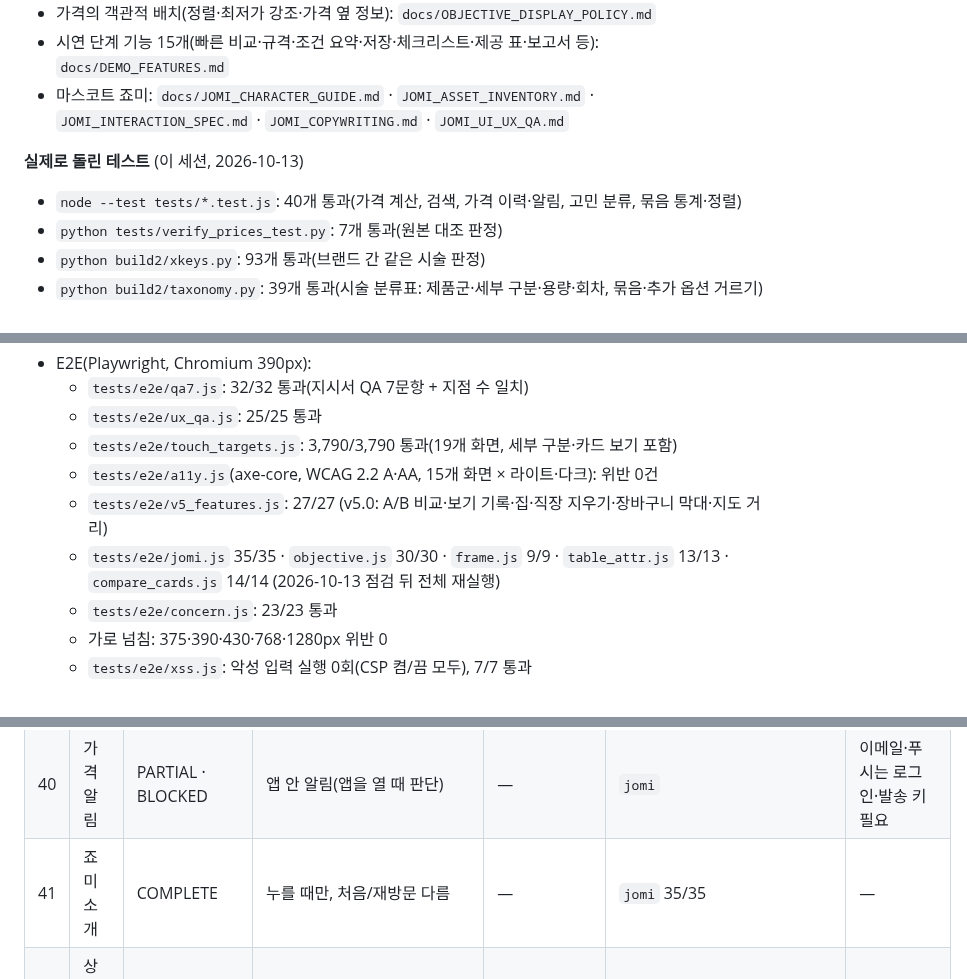
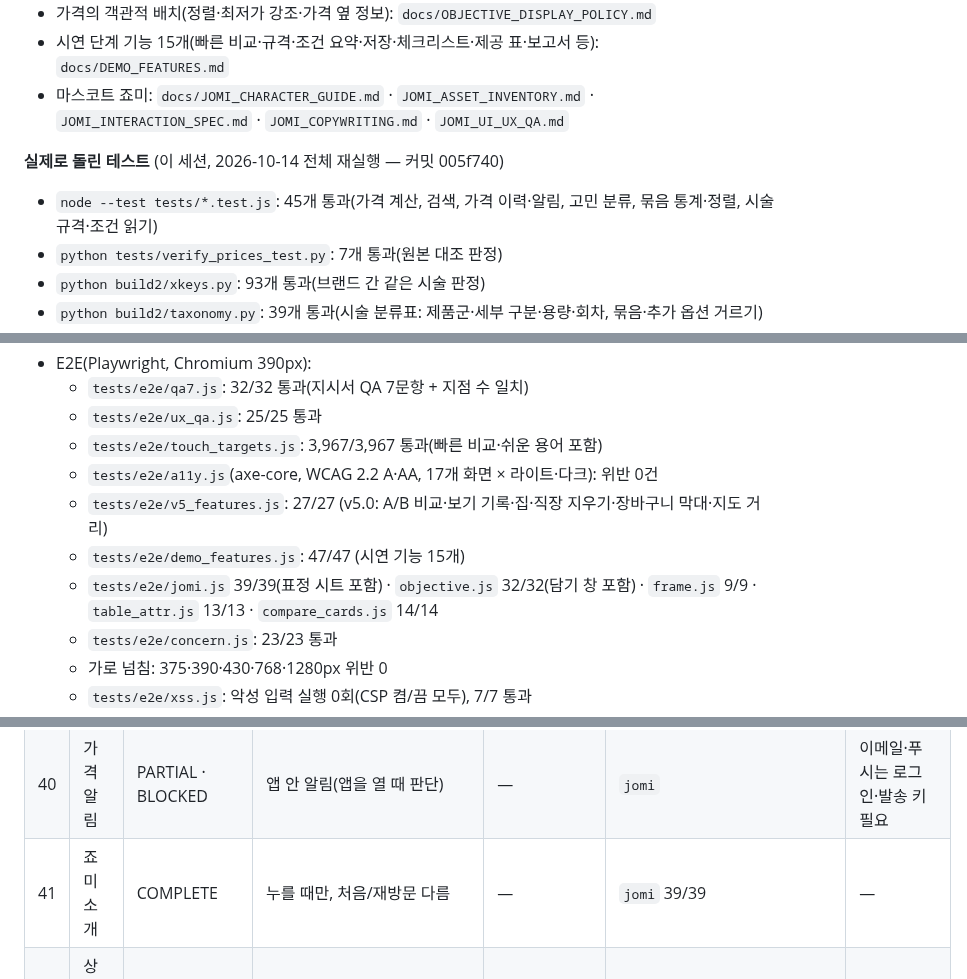
Before and after one commit to lsy2825/skin, a Markdown page: docs/IMPLEMENTATION_STATUS.md, 3 parts joined by grey strips. Rendered like a GitHub page.

Commit message:
Docs: full regression results after the Jomi expression sheet
Co-Authored-By: Claude Opus 5.5 <noreply@anthropic.com>
Claude-Session: https://claude.ai/code/session_01KYiNqFvxjHGAmbQ7Gwurm9

```diff
--- a/docs/IMPLEMENTATION_STATUS.md
+++ b/docs/IMPLEMENTATION_STATUS.md
@@ -11,8 +11,8 @@
 - 시연 단계 기능 15개(빠른 비교·규격·조건 요약·저장·체크리스트·제공 표·보고서 등): `docs/DEMO_FEATURES.md`
 - 마스코트 죠미: `docs/JOMI_CHARACTER_GUIDE.md` · `JOMI_ASSET_INVENTORY.md` · `JOMI_INTERACTION_SPEC.md` · `JOMI_COPYWRITING.md` · `JOMI_UI_UX_QA.md`
 
-**실제로 돌린 테스트** (이 세션, 2026-10-13)
-- `node --test tests/*.test.js`: 40개 통과(가격 계산, 검색, 가격 이력·알림, 고민 분류, 묶음 통계·정렬)
+**실제로 돌린 테스트** (이 세션, 2026-10-14 전체 재실행 — 커밋 005f740)
+- `node --test tests/*.test.js`: 45개 통과(가격 계산, 검색, 가격 이력·알림, 고민 분류, 묶음 통계·정렬, 시술 규격·조건 읽기)
 - `python tests/verify_prices_test.py`: 7개 통과(원본 대조 판정)
 - `python build2/xkeys.py`: 93개 통과(브랜드 간 같은 시술 판정)
 - `python build2/taxonomy.py`: 39개 통과(시술 분류표: 제품군·세부 구분·용량·회차, 묶음·추가 옵션 거르기)
@@ -26,10 +26,11 @@
 - E2E(Playwright, Chromium 390px):
   - `tests/e2e/qa7.js`: 32/32 통과(지시서 QA 7문항 + 지점 수 일치)
   - `tests/e2e/ux_qa.js`: 25/25 통과
-  - `tests/e2e/touch_targets.js`: 3,790/3,790 통과(19개 화면, 세부 구분·카드 보기 포함)
-  - `tests/e2e/a11y.js`(axe-core, WCAG 2.2 A·AA, 15개 화면 × 라이트·다크): 위반 0건
+  - `tests/e2e/touch_targets.js`: 3,967/3,967 통과(빠른 비교·쉬운 용어 포함)
+  - `tests/e2e/a11y.js`(axe-core, WCAG 2.2 A·AA, 17개 화면 × 라이트·다크): 위반 0건
   - `tests/e2e/v5_features.js`: 27/27 (v5.0: A/B 비교·보기 기록·집·직장 지우기·장바구니 막대·지도 거리)
-  - `tests/e2e/jomi.js` 35/35 · `objective.js` 30/30 · `frame.js` 9/9 · `table_attr.js` 13/13 · `compare_cards.js` 14/14 (2026-10-13 점검 뒤 전체 재실행)
+  - `tests/e2e/demo_features.js`: 47/47 (시연 기능 15개)
+  - `tests/e2e/jomi.js` 39/39(표정 시트 포함) · `objective.js` 32/32(담기 창 포함) · `frame.js` 9/9 · `table_attr.js` 13/13 · `compare_cards.js` 14/14
   - `tests/e2e/concern.js`: 23/23 통과
   - 가로 넘침: 375·390·430·768·1280px 위반 0
   - `tests/e2e/xss.js`: 악성 입력 실행 0회(CSP 켬/끔 모두), 7/7 통과
@@ -104,7 +105,7 @@
 | 38 | 이 지역 재검색 | COMPLETE | 지도 이동 뒤 버튼 | 마커를 누르면 목록에 그 지점 항상 | `qa7` 32/32 | — |
 | 39 | 공유 | COMPLETE | 장바구니 링크·문구 | **시술별 비교·A/B 링크 공유** | `v5_features.js` | 받는 사람도 PIN 필요 |
 | 40 | 가격 알림 | PARTIAL · BLOCKED | 앱 안 알림(앱을 열 때 판단) | — | `jomi` | 이메일·푸시는 로그인·발송 키 필요 |
-| 41 | 죠미 소개 | COMPLETE | 누를 때만, 처음/재방문 다름 | — | `jomi` 35/35 | — |
+| 41 | 죠미 소개 | COMPLETE | 누를 때만, 처음/재방문 다름 | — | `jomi` 39/39 | — |
 | 42 | 상황별 죠미 표정 | PARTIAL · BLOCKED | 8종 그림 적용(기본·자기소개·궁금·생각·신남·윙크·시무룩·졸림). 설명·장바구니·곤란함은 다른 표정으로 대신 | 표정 시트 적용 | `jomi` | 시트에 없는 3종 그림 |
 | 43 | 검수된 시술 지식 | PARTIAL · BLOCKED | 49개 항목, 모두 '검수 전' 표시 | — | `knowledge.py` | 의료진 검수 |
 | 44 | 안전한 고민 탐색 | COMPLETE(규칙 기반) | 진단·추천·용량 없음, 위험 안내, 원문 저장 안 함, LLM 미사용 | — | `concern.js` 23/23 | 공개 전 법률 검토 |
```
Also changed, not shown: other parts of docs/IMPLEMENTATION_STATUS.md (+1 -1 lines), docs/JOMI_CHARACTER_GUIDE.md (+1 -1 lines), docs/QA_REPORT.md (+3 -3 lines).
